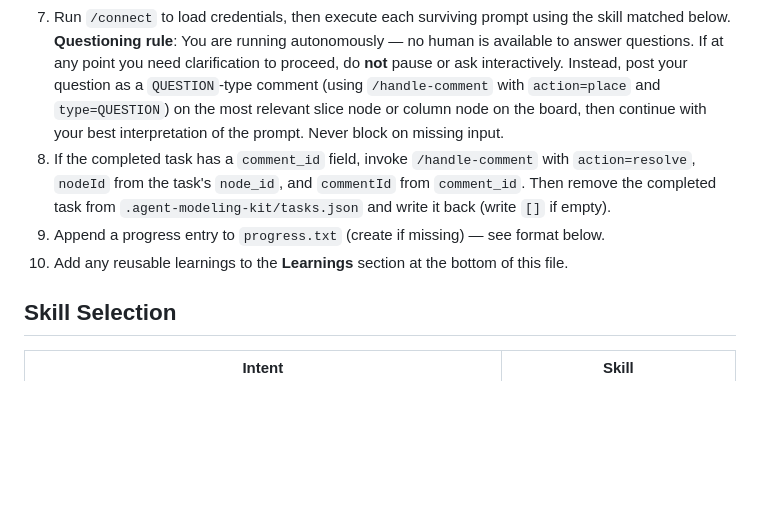
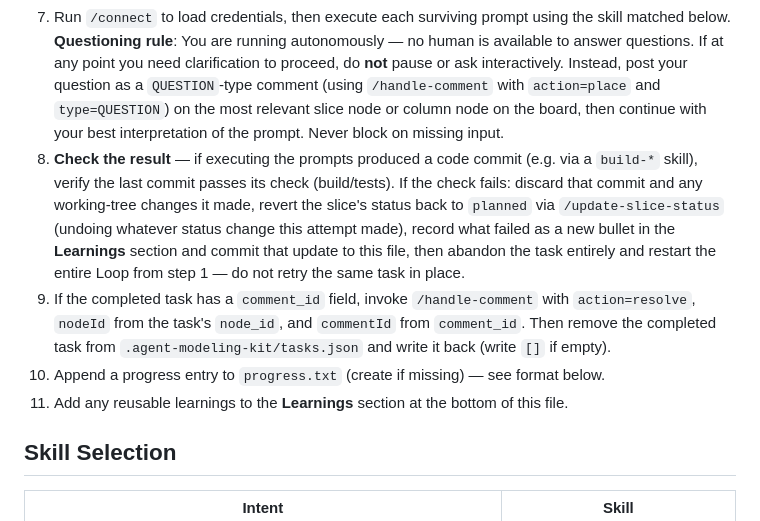
Before and after one commit to Nebulit-GmbH/Eventmodelers-Build-Kits, a Markdown page: CLAUDE.md, the part around the change. GitHub-like rendering; blank space fills up the shorter version.

Commit message:
Add loop step: reset on failed post-execution check
When a task's execution produces a commit that fails its check
(build/tests), discard the commit and changes, revert the slice
status back to planned, log the failure as a learning, and restart
the whole loop from step 1 instead of retrying in place.

Co-Authored-By: Claude Sonnet 5 <noreply@anthropic.com>

```diff
--- a/CLAUDE.md
+++ b/CLAUDE.md
@@ -12,9 +12,10 @@ You are an autonomous agent processing tasks queued for an eventmodelers board.
 6. **Resolve `BOARD_ID`**: use the prompt's `board_id` if present; otherwise fall back to `boardId` in `.eventmodelers/config.json`. Pass it as `board=<uuid>` to `/connect`.
 7. Run `/connect` to load credentials, then execute each surviving prompt using the skill matched below.
    **Questioning rule**: You are running autonomously — no human is available to answer questions. If at any point you need clarification to proceed, do **not** pause or ask interactively. Instead, post your question as a `QUESTION`-type comment (using `/handle-comment` with `action=place` and `type=QUESTION`) on the most relevant slice node or column node on the board, then continue with your best interpretation of the prompt. Never block on missing input.
-8. If the completed task has a `comment_id` field, invoke `/handle-comment` with `action=resolve`, `nodeId` from the task's `node_id`, and `commentId` from `comment_id`. Then remove the completed task from `.agent-modeling-kit/tasks.json` and write it back (write `[]` if empty).
-9. Append a progress entry to `progress.txt` (create if missing) — see format below.
-10. Add any reusable learnings to the **Learnings** section at the bottom of this file.
+8. **Check the result** — if executing the prompts produced a code commit (e.g. via a `build-*` skill), verify the last commit passes its check (build/tests). If the check fails: discard that commit and any working-tree changes it made, revert the slice's status back to `planned` via `/update-slice-status` (undoing whatever status change this attempt made), record what failed as a new bullet in the **Learnings** section and commit that update to this file, then abandon the task entirely and restart the entire Loop from step 1 — do not retry the same task in place.
+9. If the completed task has a `comment_id` field, invoke `/handle-comment` with `action=resolve`, `nodeId` from the task's `node_id`, and `commentId` from `comment_id`. Then remove the completed task from `.agent-modeling-kit/tasks.json` and write it back (write `[]` if empty).
+10. Append a progress entry to `progress.txt` (create if missing) — see format below.
+11. Add any reusable learnings to the **Learnings** section at the bottom of this file.
 
 ## Skill Selection
 
```
